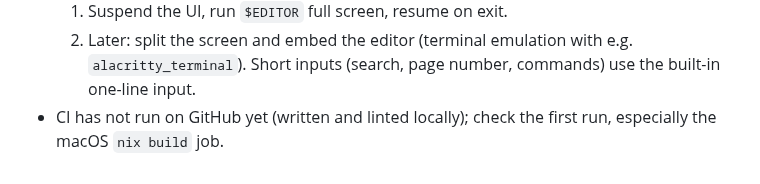
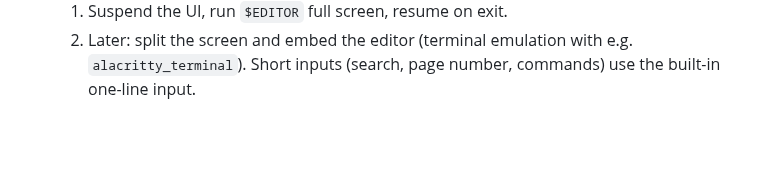
Before and after one commit to mityu/temzdf, a Markdown page: todo.md, the part around the change. GitHub-like rendering; blank space fills up the shorter version.

Commit message:
docs: CI runs green on Linux and macOS
Co-Authored-By: Claude Opus 5.5 <noreply@anthropic.com>

```diff
--- a/todo.md
+++ b/todo.md
@@ -52,5 +52,3 @@ below them are deferred.
   1. Suspend the UI, run `$EDITOR` full screen, resume on exit.
   2. Later: split the screen and embed the editor (terminal emulation with e.g. `alacritty_terminal`).
   Short inputs (search, page number, commands) use the built-in one-line input.
-- CI has not run on GitHub yet (written and linted locally); check the first run,
-  especially the macOS `nix build` job.
```
